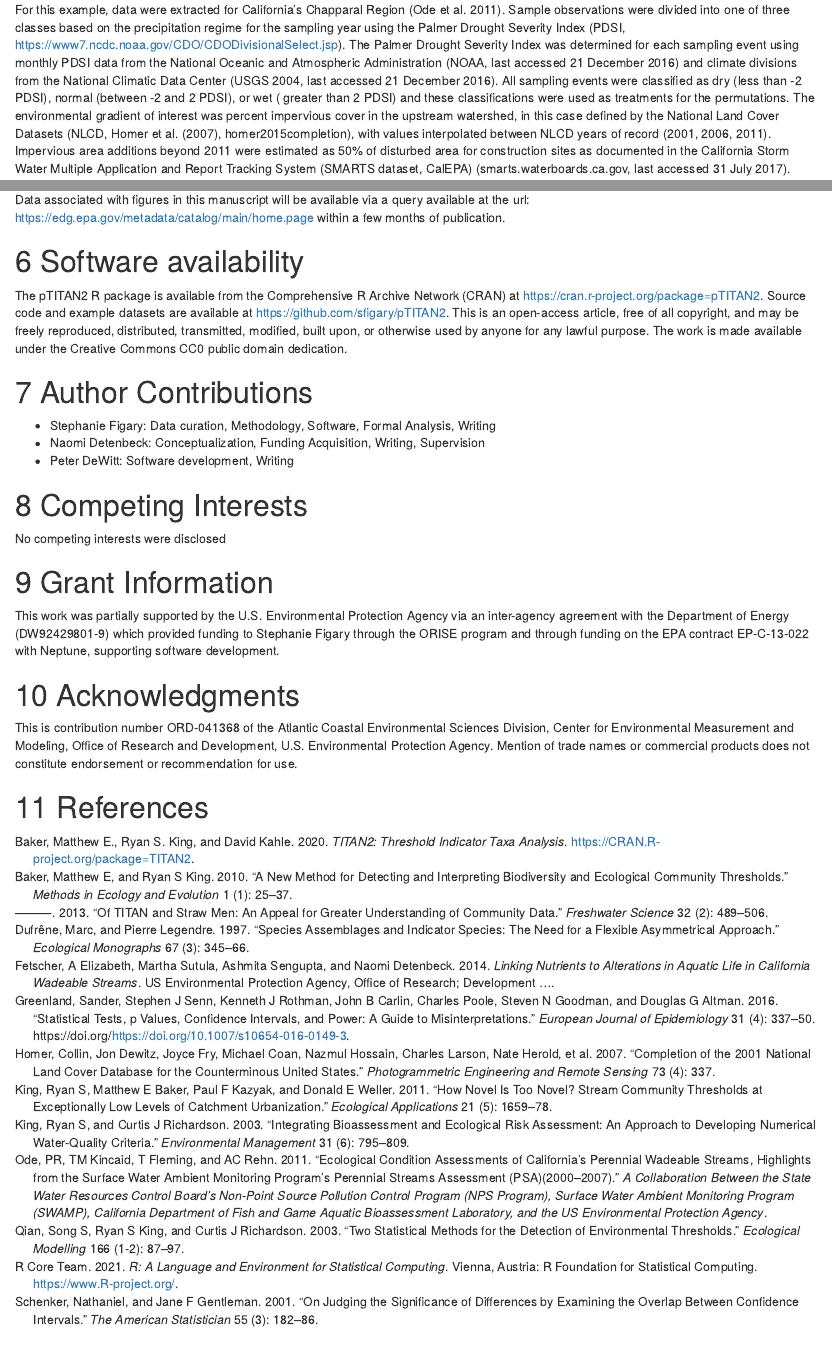
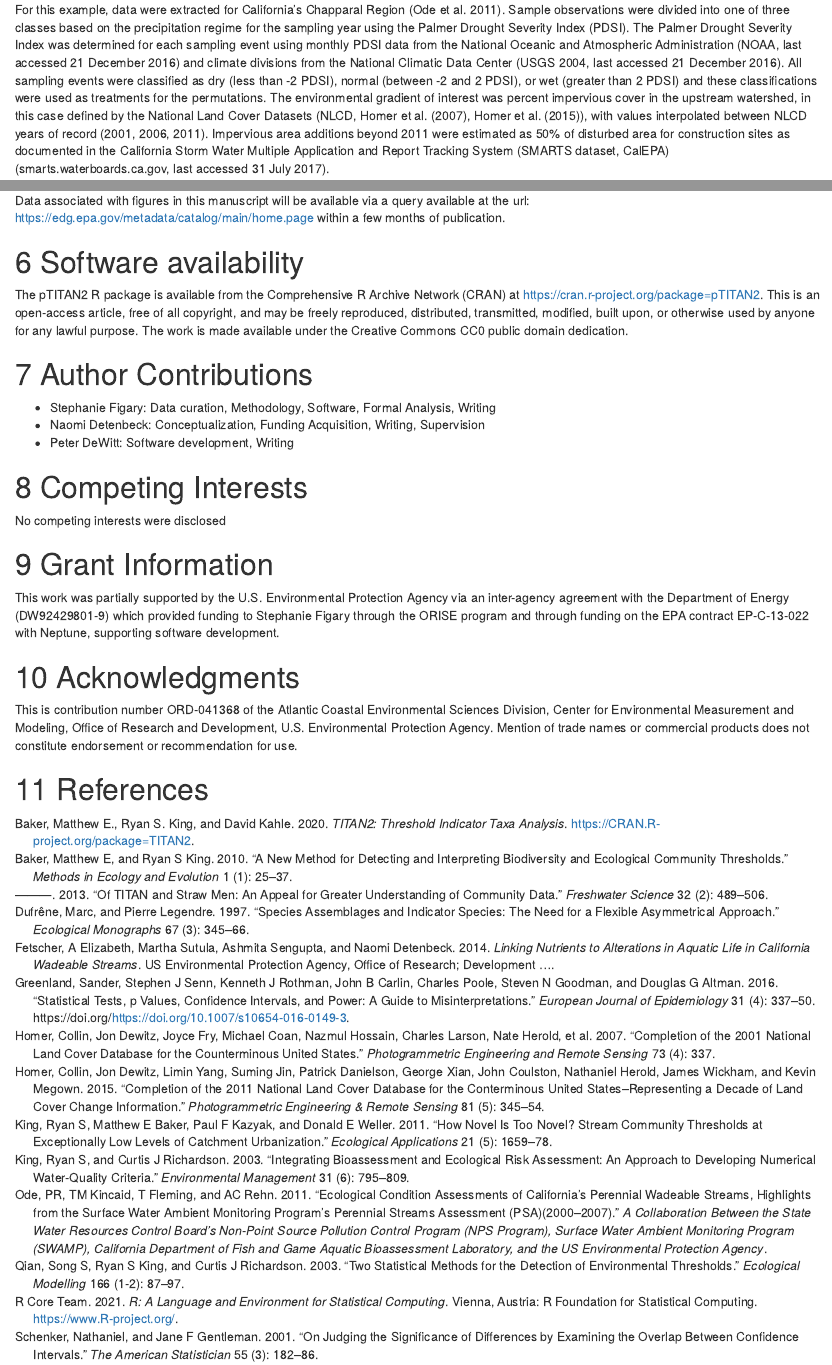
Before and after one commit to USEPA/pTITAN2, an R Markdown document (vignettes/pTITAN2.Rmd): the page in a window 1100 px wide, from 4420 px down, and a second part further down, joined at a grey line. Rendered offline with R 4.5, knitr and Pandoc, with nearby package versions; some code elsewhere in the file could not run offline.

Commit message:
correct url specifications

```diff
--- a/vignettes/pTITAN2.Rmd
+++ b/vignettes/pTITAN2.Rmd
@@ -350,17 +350,16 @@ representative of streams in the region.
 For this example, data were extracted for California's Chapparal Region
 [@ode2011ecological].  Sample observations were divided into one of three
 classes based on the precipitation regime for the sampling year using the Palmer
-Drought Severity Index (PDSI,
-https://www7.ncdc.noaa.gov/CDO/CDODivisionalSelect.jsp). The Palmer Drought
+Drought Severity Index (PDSI). The Palmer Drought
 Severity Index  was determined for each sampling event using monthly PDSI
 data from the National Oceanic and Atmospheric Administration (NOAA, last
 accessed 21 December 2016) and climate divisions from the National Climatic Data
 Center (USGS 2004, last accessed 21 December 2016). All sampling events were
-classified as dry (less than -2 PDSI), normal (between -2 and 2 PDSI), or wet ( greater than 2 PDSI)
+classified as dry (less than -2 PDSI), normal (between -2 and 2 PDSI), or wet (greater than 2 PDSI)
 and these classifications were used as treatments for the permutations. The
 environmental gradient of interest was percent impervious cover in the upstream
 watershed, in this case defined by the National Land Cover Datasets (NLCD,
-@homer2007completion, homer2015completion), with values interpolated between
+@homer2007completion, @homer2015completion), with values interpolated between
 NLCD years of record (2001,
 2006, 2011). Impervious area additions beyond 2011 were estimated as 50% of
 disturbed area for construction sites as documented in the California Storm Water
@@ -625,7 +624,6 @@ within a few months of publication.
 # Software availability
 The pTITAN2 R package is available from the Comprehensive R Archive Network
 (CRAN) at https://cran.r-project.org/package=pTITAN2.
-Source code and example datasets are available at https://github.com/sfigary/pTITAN2.
 This is an open-access article, free of all copyright, and may be
 freely reproduced, distributed, transmitted, modified, built upon, or otherwise
 used by anyone for any lawful purpose. The work is made available under the
```
Also changed, not shown: README.md, 1 other file.
